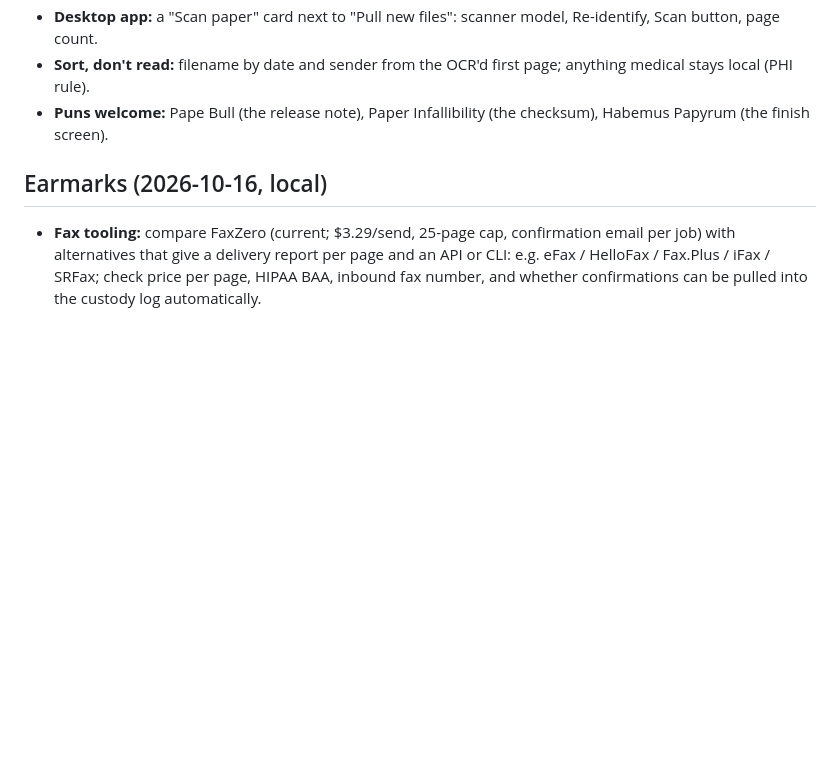
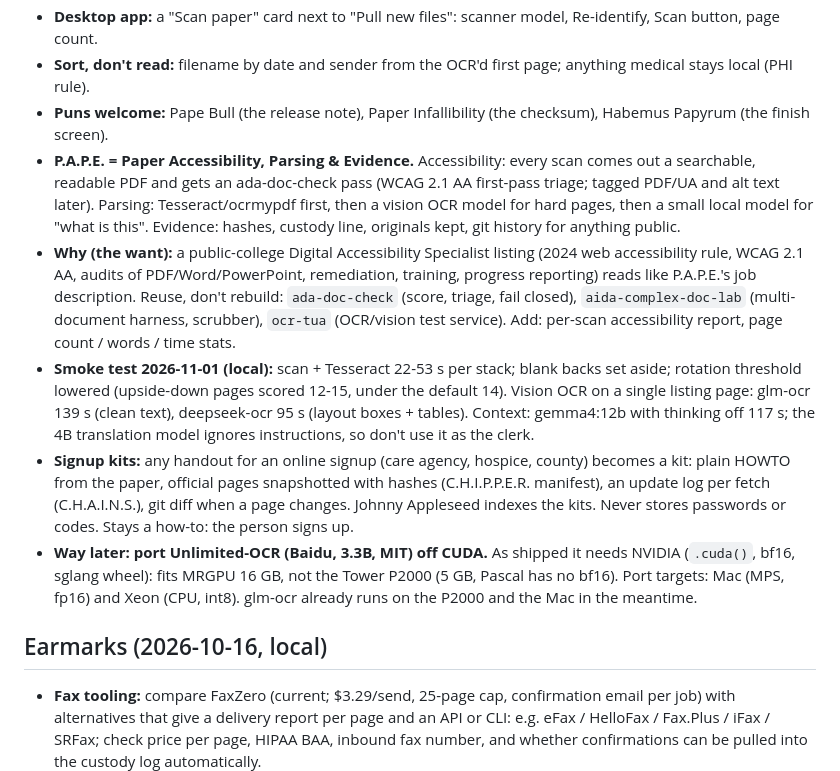
Before and after one commit to the1truedan/phone-net-ICKS, a Markdown page: TODO.md, the part around the change. Drawn GitHub-style; blank space fills up the shorter version.

Commit message:
TODO: P.A.P.E. = Paper Accessibility, Parsing & Evidence; accessibility-job context, smoke-test numbers, signup kits, Unlimited-OCR port earmark
Co-Authored-By: Claude Opus 5.5 <noreply@anthropic.com>

```diff
--- a/TODO.md
+++ b/TODO.md
@@ -46,6 +46,24 @@ The head of the paper scroll order. The phones are saved; now the paper trail jo
 - **Desktop app:** a "Scan paper" card next to "Pull new files": scanner model, Re-identify, Scan button, page count.
 - **Sort, don't read:** filename by date and sender from the OCR'd first page; anything medical stays local (PHI rule).
 - **Puns welcome:** Pape Bull (the release note), Paper Infallibility (the checksum), Habemus Papyrum (the finish screen).
+- **P.A.P.E. = Paper Accessibility, Parsing & Evidence.** Accessibility: every scan comes out a searchable, readable PDF and
+  gets an ada-doc-check pass (WCAG 2.1 AA first-pass triage; tagged PDF/UA and alt text later). Parsing: Tesseract/ocrmypdf
+  first, then a vision OCR model for hard pages, then a small local model for "what is this". Evidence: hashes, custody line,
+  originals kept, git history for anything public.
+- **Why (the want):** a public-college Digital Accessibility Specialist listing (2024 web accessibility rule, WCAG 2.1 AA,
+  audits of PDF/Word/PowerPoint, remediation, training, progress reporting) reads like P.A.P.E.'s job description.
+  Reuse, don't rebuild: `ada-doc-check` (score, triage, fail closed), `aida-complex-doc-lab` (multi-document harness, scrubber),
+  `ocr-tua` (OCR/vision test service). Add: per-scan accessibility report, page count / words / time stats.
+- **Smoke test 2026-11-01 (local):** scan + Tesseract 22-53 s per stack; blank backs set aside; rotation threshold lowered
+  (upside-down pages scored 12-15, under the default 14). Vision OCR on a single listing page: glm-ocr 139 s (clean text),
+  deepseek-ocr 95 s (layout boxes + tables). Context: gemma4:12b with thinking off 117 s; the 4B translation model ignores
+  instructions, so don't use it as the clerk.
+- **Signup kits:** any handout for an online signup (care agency, hospice, county) becomes a kit: plain HOWTO from the paper,
+  official pages snapshotted with hashes (C.H.I.P.P.E.R. manifest), an update log per fetch (C.H.A.I.N.S.), git diff when a
+  page changes. Johnny Appleseed indexes the kits. Never stores passwords or codes. Stays a how-to: the person signs up.
+- **Way later: port Unlimited-OCR (Baidu, 3.3B, MIT) off CUDA.** As shipped it needs NVIDIA (`.cuda()`, bf16, sglang
+  wheel): fits MRGPU 16 GB, not the Tower P2000 (5 GB, Pascal has no bf16). Port targets: Mac (MPS, fp16) and Xeon (CPU,
+  int8). glm-ocr already runs on the P2000 and the Mac in the meantime.
 
 ## Earmarks (2026-10-16, local)
 - **Fax tooling:** compare FaxZero (current; $3.29/send, 25-page cap, confirmation email per job) with alternatives that give a delivery
```
